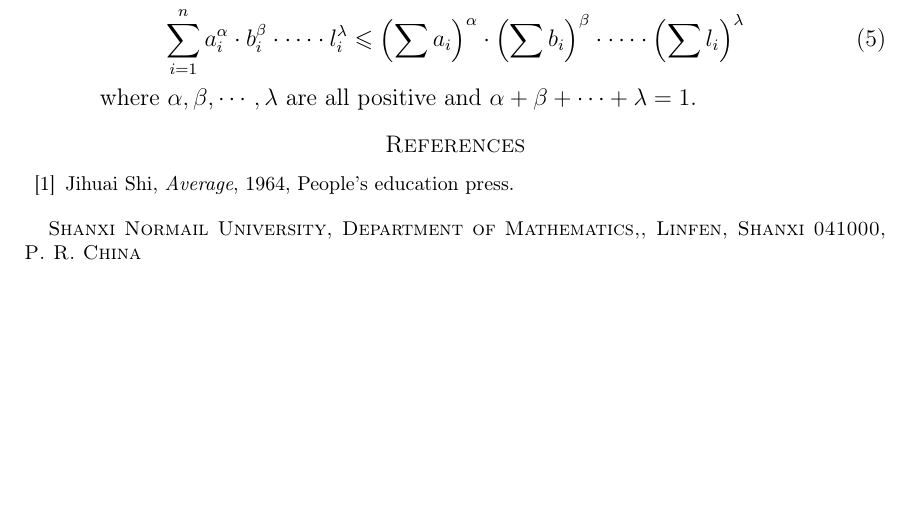
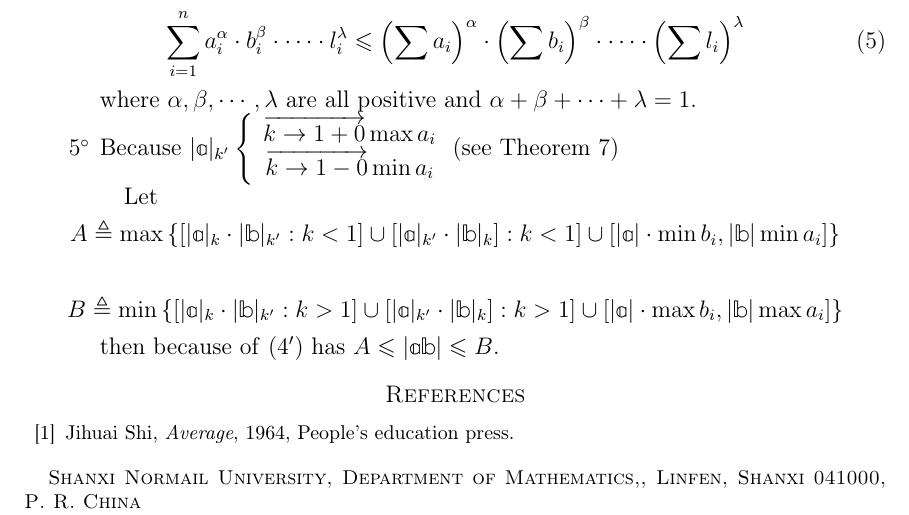
Before and after one commit to cshi1/ineq, a LaTeX paper (ineq.tex): part of page 4 of 4, cut so that both start at the same text, the shorter picture padded with empty space. Compiled offline with pdfLaTeX.

Commit message:
Add 5circ

```diff
--- a/ineq.tex
+++ b/ineq.tex
@@ -291,6 +291,16 @@ Also, when $p=1$, $q=r-1$, take $k=r$, get $(k'=\frac{r}{r-1})$
 \end{equation}
 where $\alpha, \beta, \cdots, \lambda$ are all positive and $\alpha + \beta + \cdots + \lambda = 1$.
 
+\item [$5^{\circ}$] Because $|\mathbb{a}|_{k'} \left\{ \begin{array}{c}
+  \overrightarrow{k\to 1+0} \max a_i \\
+  \overrightarrow{k\to 1-0} \min a_i \end{array}\right.  \textnormal{(see Theorem 7)}$
+
+  Let
+  $$ A \triangleq \max \left\{ [ |\mathbb{a}|_k\cdot |\mathbb{b}|_{k'}: k < 1 ]\cup[|\mathbb{a}|_{k'}\cdot |\mathbb{b}|_k]: k<1]\cup[|\mathbb{a}|\cdot \min b_i, |\mathbb{b}|\min a_i]\right\}$$
+
+  $$ B \triangleq \min \left\{ [ |\mathbb{a}|_k\cdot |\mathbb{b}|_{k'}: k > 1 ]\cup[|\mathbb{a}|_{k'}\cdot |\mathbb{b}|_k]: k>1]\cup[|\mathbb{a}|\cdot \max b_i, |\mathbb{b}|\max a_i]\right\}$$
+  then because of \eqref{eq:4p} has $A\leqslant |\mathbb{a b}| \leqslant B$.
+
 \end{enumerate}
 
 
```
